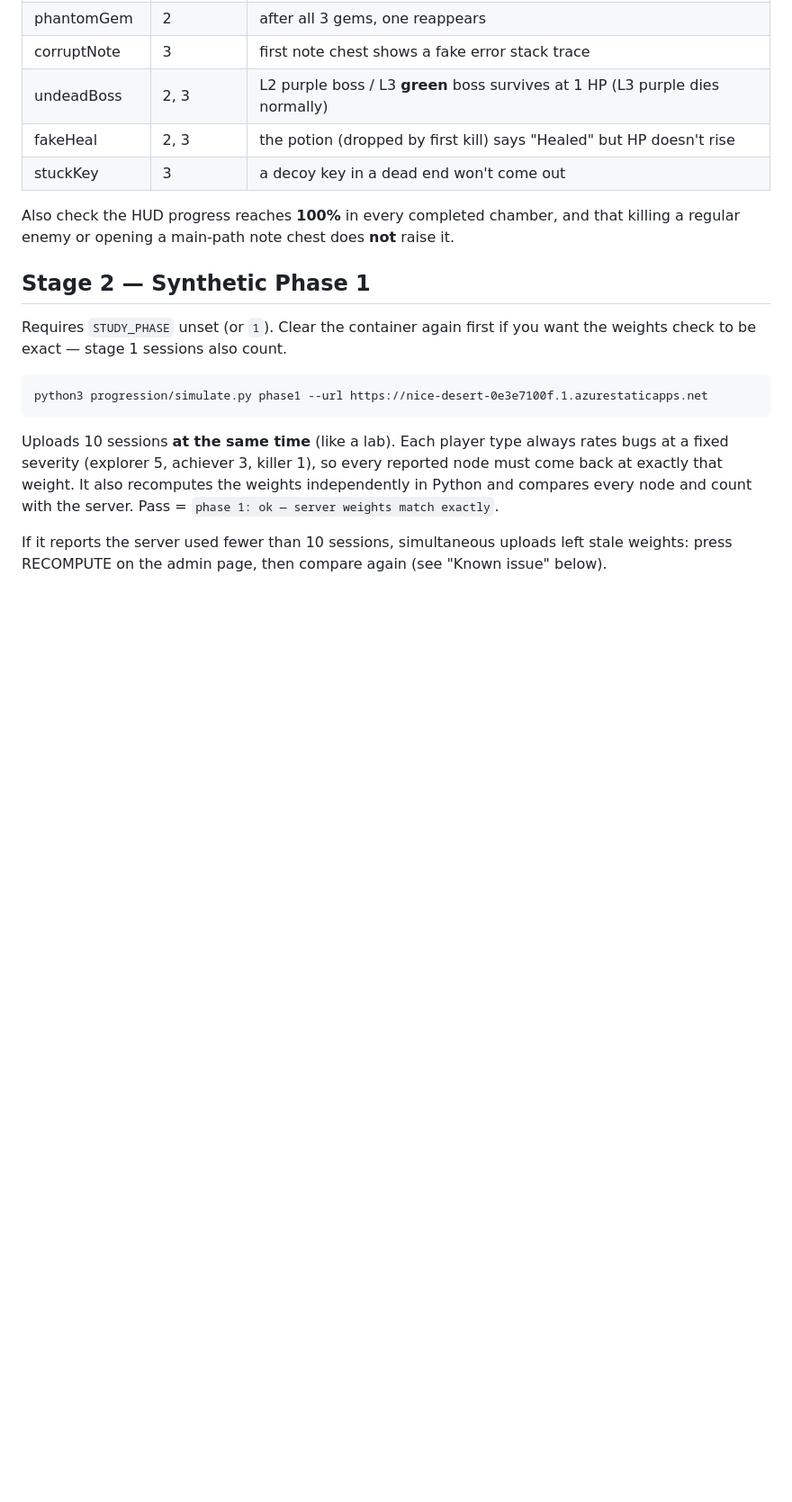
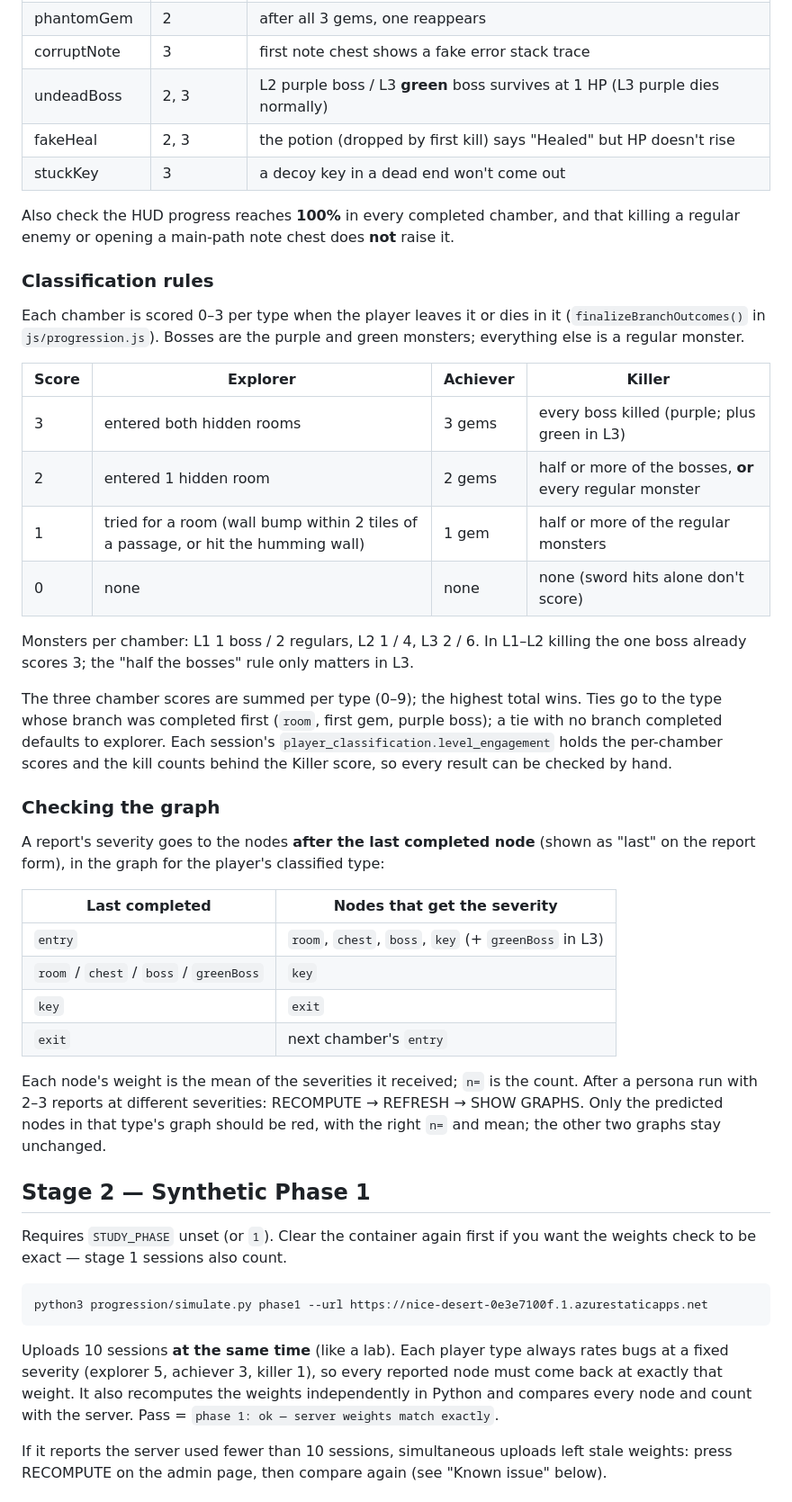
Before and after one commit to aroque03/VaultOfEchoes, a Markdown page: docs/TEST_PLAN.md, the part around one of its changes. Shown at 90% size. GitHub-like rendering; blank space fills up the shorter version.

Commit message:
Update test plan: classification rules, graph checks, open findings
Co-Authored-By: Claude Opus 5.5 <noreply@anthropic.com>

```diff
--- a/docs/TEST_PLAN.md
+++ b/docs/TEST_PLAN.md
@@ -68,6 +68,46 @@ nowhere else:
 Also check the HUD progress reaches **100%** in every completed chamber, and
 that killing a regular enemy or opening a main-path note chest does **not**
 raise it.
+
+### Classification rules
+
+Each chamber is scored 0–3 per type when the player leaves it or dies in it
+(`finalizeBranchOutcomes()` in `js/progression.js`). Bosses are the purple and
+green monsters; everything else is a regular monster.
+
+| Score | Explorer | Achiever | Killer |
+|---|---|---|---|
+| 3 | entered both hidden rooms | 3 gems | every boss killed (purple; plus green in L3) |
+| 2 | entered 1 hidden room | 2 gems | half or more of the bosses, **or** every regular monster |
+| 1 | tried for a room (wall bump within 2 tiles of a passage, or hit the humming wall) | 1 gem | half or more of the regular monsters |
+| 0 | none | none | none (sword hits alone don't score) |
+
+Monsters per chamber: L1 1 boss / 2 regulars, L2 1 / 4, L3 2 / 6. In L1–L2
+killing the one boss already scores 3; the "half the bosses" rule only matters
+in L3.
+
+The three chamber scores are summed per type (0–9); the highest total wins. Ties
+go to the type whose branch was completed first (`room`, first gem, purple
+boss); a tie with no branch completed defaults to explorer. Each session's
+`player_classification.level_engagement` holds the per-chamber scores and the
+kill counts behind the Killer score, so every result can be checked by hand.
+
+### Checking the graph
+
+A report's severity goes to the nodes **after the last completed node** (shown as
+"last" on the report form), in the graph for the player's classified type:
+
+| Last completed | Nodes that get the severity |
+|---|---|
+| `entry` | `room`, `chest`, `boss`, `key` (+ `greenBoss` in L3) |
+| `room` / `chest` / `boss` / `greenBoss` | `key` |
+| `key` | `exit` |
+| `exit` | next chamber's `entry` |
+
+Each node's weight is the mean of the severities it received; `n=` is the count.
+After a persona run with 2–3 reports at different severities: RECOMPUTE →
+REFRESH → SHOW GRAPHS. Only the predicted nodes in that type's graph should be
+red, with the right `n=` and mean; the other two graphs stay unchanged.
 
 ## Stage 2 — Synthetic Phase 1
 
```
Also changed, not shown: other parts of docs/TEST_PLAN.md (+4 -2 lines).
